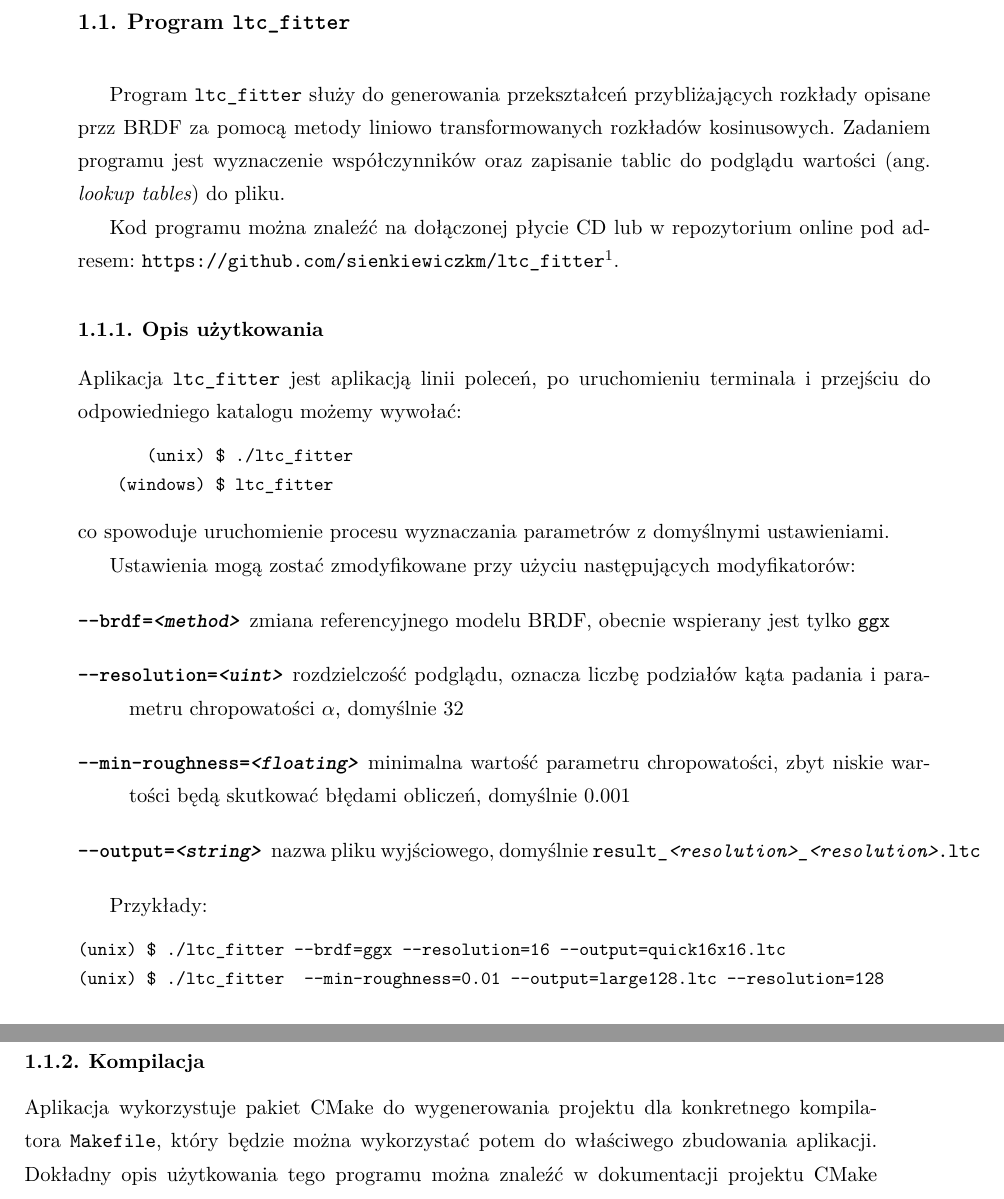
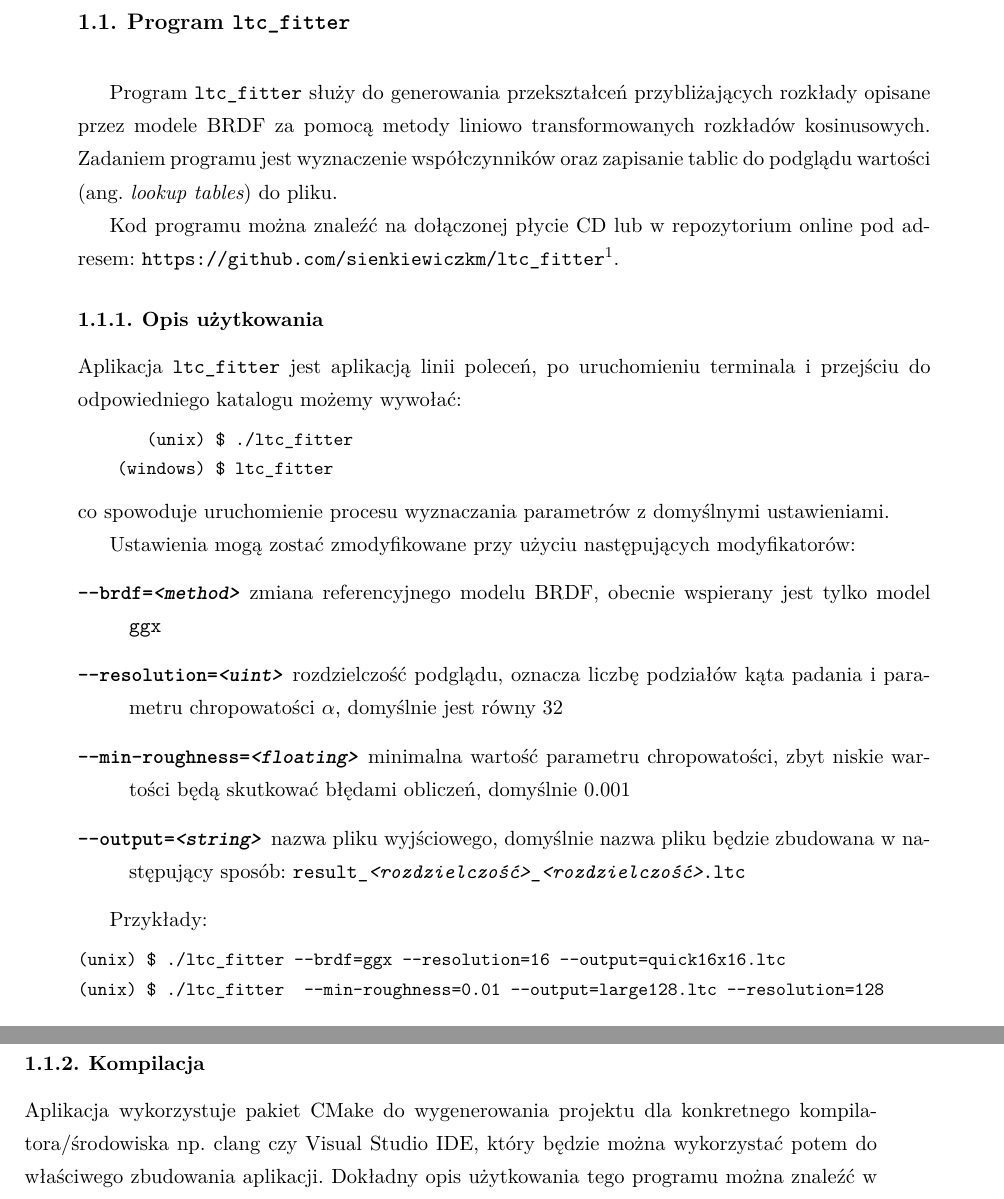
Before and after one commit to sienkiewiczkm/arealights-thesis, a LaTeX document (source/ch11_architecture.tex): two parts of pages 1 and 2 of 7, joined at a grey line, cut so that both start at the same text. Compiled offline with XeLaTeX.

Commit message:
UPDATE: Architecture updates

```diff
--- a/source/ch11_architecture.tex
+++ b/source/ch11_architecture.tex
@@ -7,9 +7,9 @@
 
 \section{Program \texttt{ltc\_fitter}}
 
-Program \texttt{ltc\_fitter} służy do generowania przekształceń przybliżających rozkłady opisane przz BRDF za pomocą metody liniowo transformowanych rozkładów kosinusowych. Zadaniem programu jest wyznaczenie współczynników oraz zapisanie tablic do podglądu wartości (ang. \textit{lookup tables}) do pliku.
+Program \texttt{ltc\_fitter} służy do generowania przekształceń przybliżających rozkłady opisane przez modele BRDF za pomocą metody liniowo transformowanych rozkładów kosinusowych. Zadaniem programu jest wyznaczenie współczynników oraz zapisanie tablic do podglądu wartości (ang. \textit{lookup tables}) do pliku.
 
-Kod programu można znaleźć na dołączonej płycie CD lub w repozytorium online pod adresem: \url{https://github.com/sienkiewiczkm/ltc_fitter}\footnote{W przypadku skorzystania z repozytorium online nie można zapomnieć o pobraniu zależności, które są dołączone w formie submodułów: \url{https://git-scm.com/docs/git-submodule}}.
+Kod programu można znaleźć na dołączonej płycie CD lub w repozytorium online pod adresem: \url{https://github.com/sienkiewiczkm/ltc_fitter}\footnote{W przypadku skorzystania z repozytorium online nie można zapomnieć o pobraniu zależności, które są dołączone w formie podmodułów \url{https://git-scm.com/docs/git-submodule}}.
 
 \subsection{Opis użytkowania}
 
@@ -24,13 +24,13 @@ Aplikacja \texttt{ltc\_fitter} jest aplikacją linii poleceń, po uruchomieniu t
 
 Ustawienia mogą zostać zmodyfikowane przy użyciu następujących modyfikatorów:
 \begin{description}
-    \item[\texttt{--brdf=\textit{<method>}}] zmiana referencyjnego modelu BRDF, obecnie wspierany jest tylko \texttt{ggx}
+    \item[\texttt{--brdf=\textit{<method>}}] zmiana referencyjnego modelu BRDF, obecnie wspierany jest tylko model \texttt{ggx}
 
-    \item[\texttt{--resolution=\textit{<uint>}}] rozdzielczość podglądu, oznacza liczbę podziałów kąta padania i parametru chropowatości $\alpha$, domyślnie $32$
+    \item[\texttt{--resolution=\textit{<uint>}}] rozdzielczość podglądu, oznacza liczbę podziałów kąta padania i parametru chropowatości $\alpha$, domyślnie jest równy $32$
 
     \item[\texttt{--min-roughness=\textit{<floating>}}] minimalna wartość parametru chropowatości, zbyt niskie wartości będą skutkować błędami obliczeń, domyślnie $0.001$
 
-    \item[\texttt{--output=\textit{<string>}}] nazwa pliku wyjściowego, domyślnie \texttt{result\_\textit{<resolution>}\_\textit{<resolution>}.ltc}
+    \item[\texttt{--output=\textit{<string>}}] nazwa pliku wyjściowego, domyślnie nazwa pliku będzie zbudowana w następujący sposób: \texttt{result\_\textit{<rozdzielczość>}\_\textit{<rozdzielczość>}.ltc}
 \end{description}
 
 Przykłady:
@@ -43,5 +43,5 @@ Przykłady:
 \subsection{Kompilacja}
 \label{section:ltcFitterCompilation}
 
-Aplikacja wykorzystuje pakiet CMake do wygenerowania projektu dla konkretnego kompilatora \texttt{Makefile}, który będzie można wykorzystać potem do właściwego zbudowania aplikacji. Dokładny opis użytkowania tego programu można znaleźć w dokumentacji projektu CMake \cite{CMakeDoc}. Przykładowa kompilacja w systemie z rodziny Unix może wyglądać następująco (przy użyciu domyślnego komplatora C++ dla systemu):
+Aplikacja wykorzystuje pakiet CMake do wygenerowania projektu dla konkretnego kompilatora/środowiska np. clang czy Visual Studio IDE, który będzie można wykorzystać potem do właściwego zbudowania aplikacji. Dokładny opis użytkowania tego programu można znaleźć w dokumentacji projektu CMake \cite{CMakeDoc}. Przykładowa kompilacja w systemie z rodziny Unix może wyglądać następująco (przy użyciu domyślnego kompilatora C++ dla systemu):
 \begin{lstlisting}[language=bash,numbers=none]
```
Also changed, not shown: source/ch11_architecture.tex (18 more changed lines).
